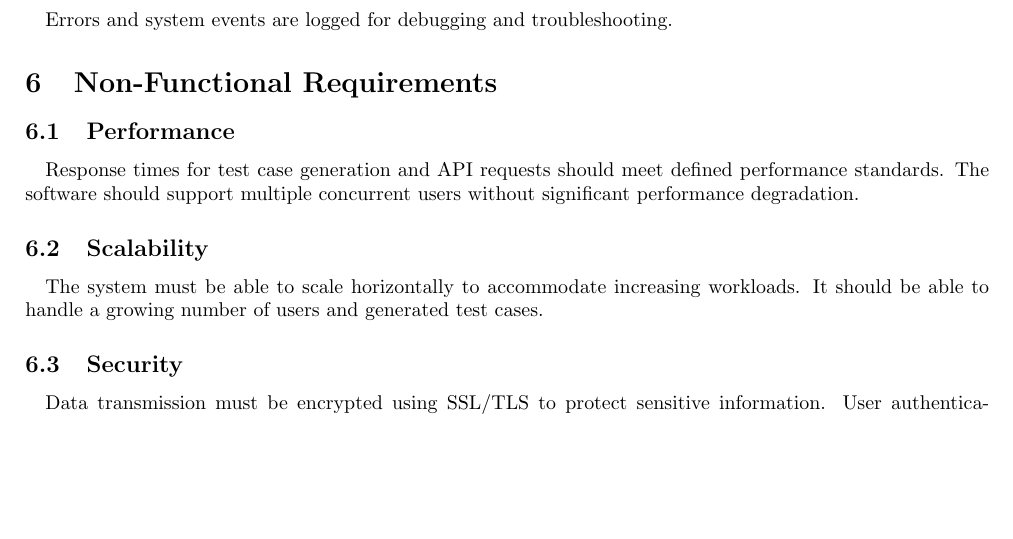
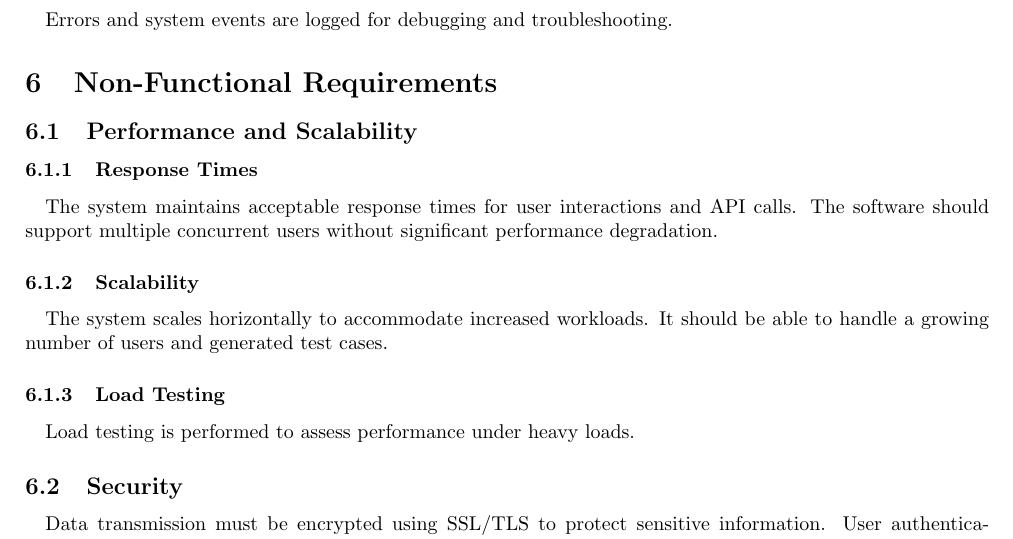
Before and after one commit to Sourav0611/testCaseGen_SRS, a LaTeX document (main.tex): part of page 7 of 10, cut so that both start at the same text, the shorter picture padded with empty space. Compiled offline with pdfLaTeX.

Commit message:
Move Performance and Scalability into seperate subsection.

```diff
--- a/main.tex
+++ b/main.tex
@@ -276,16 +276,21 @@ Errors and system events are logged for debugging and troubleshooting.
 % =================================================================
 
 \section{Non-Functional Requirements}
-\subsection{Performance}
+\subsection{Performance and Scalability}
+\subsubsection{Response Times}
 \paragraph{}
-Response times for test case generation and API requests should meet defined performance
-standards. The software should support multiple concurrent users without significant
+The system maintains acceptable response times for user interactions and API calls.
+The software should support multiple concurrent users without significant
 performance degradation.
 
-\subsection{Scalability}
+\subsubsection{Scalability}
 \paragraph{}
-The system must be able to scale horizontally to accommodate increasing workloads.
+The system scales horizontally to accommodate increased workloads.
 It should be able to handle a growing number of users and generated test cases.
+
+\subsubsection{Load Testing}
+\paragraph{}
+Load testing is performed to assess performance under heavy loads.
 
 \subsection{Security}
 \paragraph{}
```
